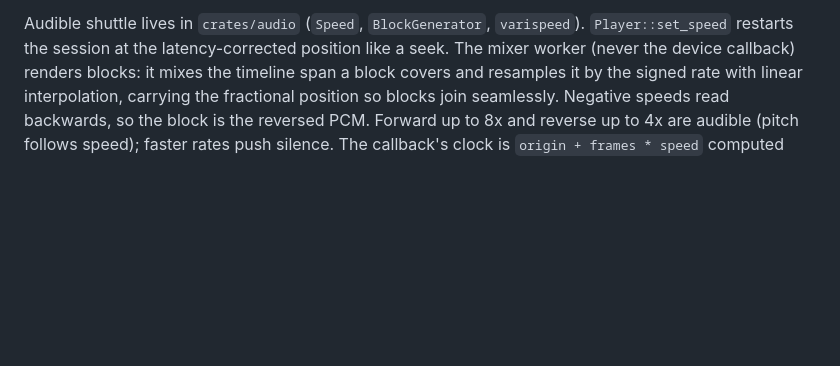
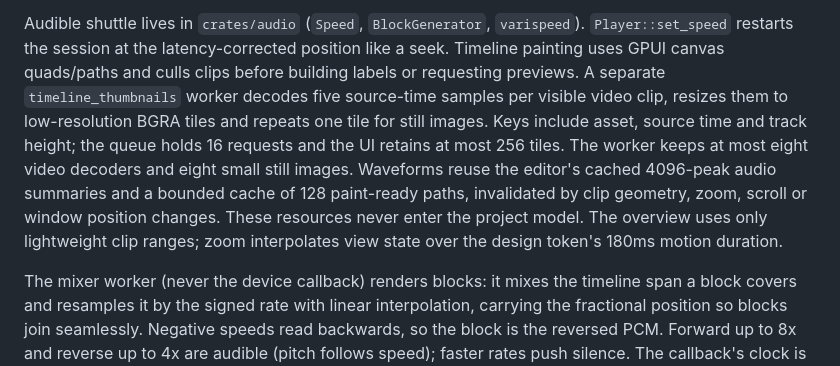
Before and after one commit to AniMathIO/AniMathIO, a Markdown page: docs/architecture.md, the part around the change. GitHub-like rendering; blank space fills up the shorter version.

```diff
--- a/docs/architecture.md
+++ b/docs/architecture.md
@@ -91,6 +91,18 @@ monotonic clock stands in.
 
 Audible shuttle lives in `crates/audio` (`Speed`, `BlockGenerator`, `varispeed`).
 `Player::set_speed` restarts the session at the latency-corrected position like a seek.
+Timeline painting uses GPUI canvas quads/paths and culls clips before building
+labels or requesting previews. A separate `timeline_thumbnails` worker decodes
+five source-time samples per visible video clip, resizes them to low-resolution
+BGRA tiles and repeats one tile for still images. Keys include asset, source time
+and track height; the queue holds 16 requests and the UI retains at most 256 tiles.
+The worker keeps at most eight video decoders and eight small still images.
+Waveforms reuse the editor's cached 4096-peak audio summaries and a bounded cache
+of 128 paint-ready paths, invalidated by clip geometry, zoom, scroll or window
+position changes. These resources
+never enter the project model. The overview uses only lightweight clip ranges;
+zoom interpolates view state over the design token's 180ms motion duration.
+
 The mixer worker (never the device callback) renders blocks: it mixes the timeline span a
 block covers and resamples it by the signed rate with linear interpolation, carrying the
 fractional position so blocks join seamlessly. Negative speeds read backwards, so the block
```
Also changed, not shown: README.md (+8 -2 lines), docs/design.md (+10 -0 lines), docs/screenshots/editor-multiselect.png, docs/screenshots/editor-timeline.png, 6 other files.
